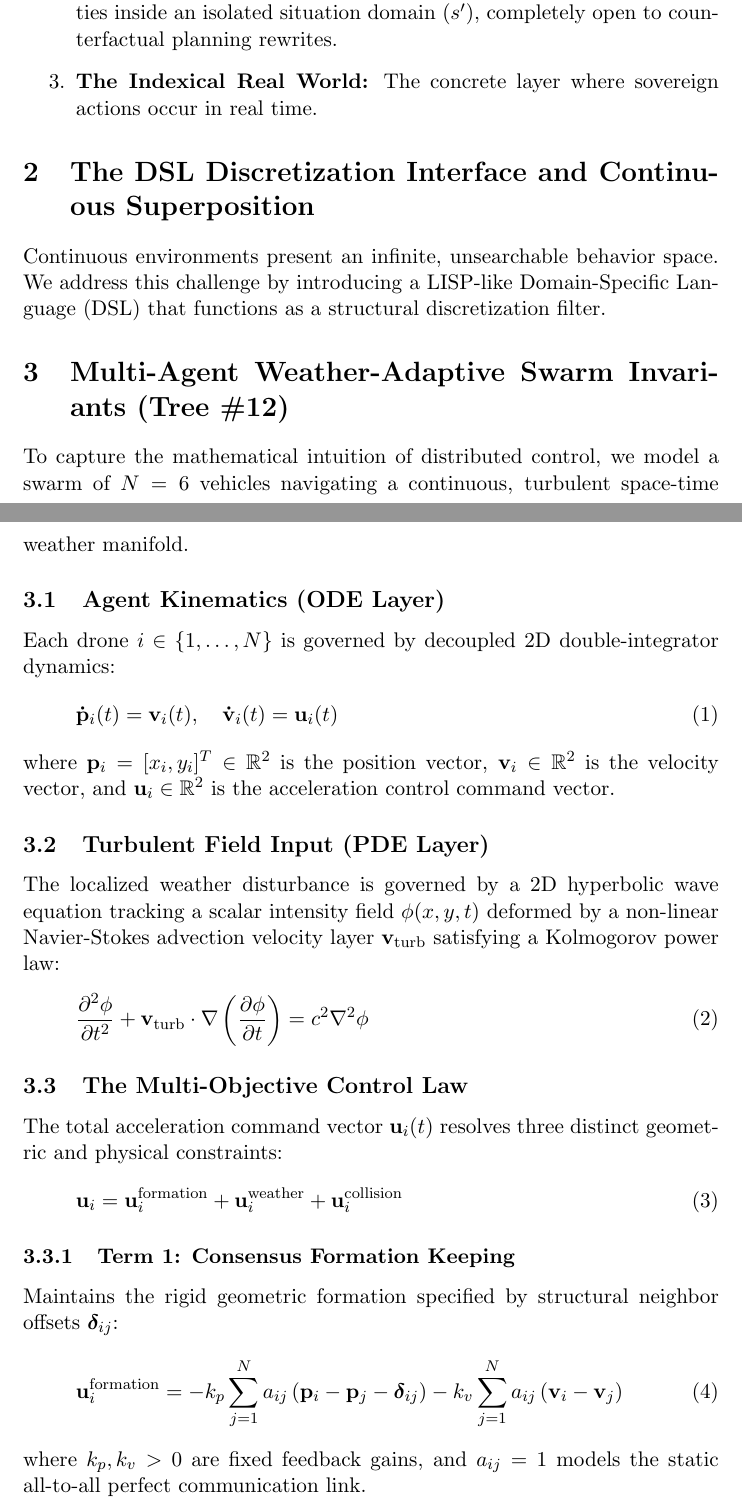
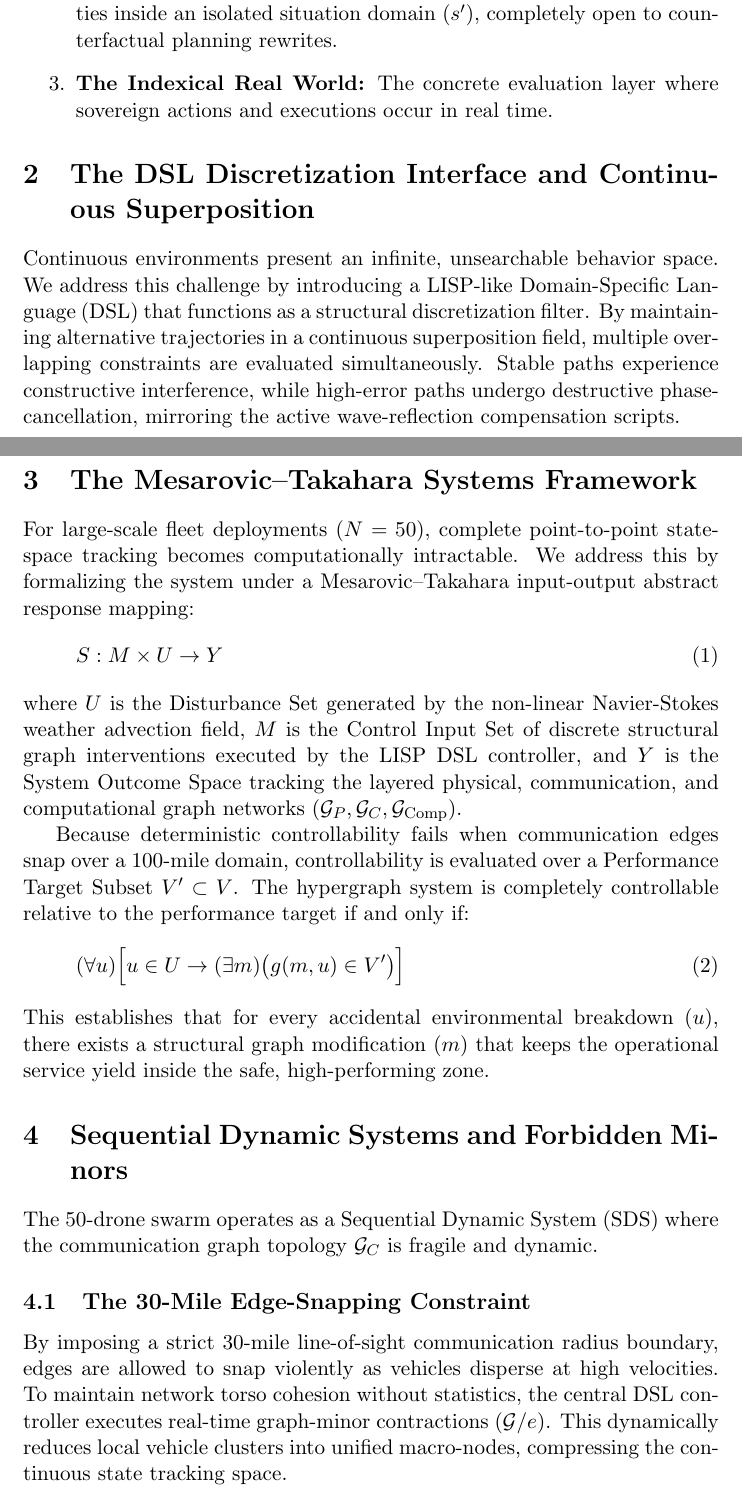
Before and after one commit to richardh1sherman-art/Neurosymbolic-Life-Goal-Cascade, a LaTeX document (systemspec.tex): two parts of pages 1 and 2 of 3, joined at a grey line, cut so that both start at the same text. Compiled offline with pdfLaTeX.

Commit message:
Docs: Update systemspec to formalize Mesarovic Systems Theory, SDS graph-minor contractions, and fragile 30-mile edge-snapping invariants

```diff
--- a/systemspec.tex
+++ b/systemspec.tex
@@ -3,7 +3,7 @@
 \usepackage{amssymb}
 \usepackage{bm}
 
-\title{Metaphysical Foundations, Multi-Agent Swarm Invariants, and Singularity Quenching}
+\title{Metaphysical Foundations, General Systems Theory, and Sequential Dynamic Systems over Fragile Networks}
 \author{System Architecture Invariant Manifest}
 \date{\today}
 
@@ -15,24 +15,33 @@ Following the formalisms of Edward Zalta's Abstract Object Theory and Situation
 \begin{enumerate}
     \item \textbf{The Historical Immutable World:} Rigidly designated actualities ($s_{\text{actual}}$) frozen in the past.
     \item \textbf{The Fictional Mutable World:} Abstract objects encoding properties inside an isolated situation domain ($s'$), completely open to counterfactual planning rewrites.
-    \item \textbf{The Indexical Real World:} The concrete layer where sovereign actions occur in real time.
+    \item \textbf{The Indexical Real World:} The concrete evaluation layer where sovereign actions and executions occur in real time.
 \end{enumerate}
 
 \section{The DSL Discretization Interface and Continuous Superposition}
-Continuous environments present an infinite, unsearchable behavior space. We address this challenge by introducing a LISP-like Domain-Specific Language (DSL) that functions as a structural discretization filter.
+Continuous environments present an infinite, unsearchable behavior space. We address this challenge by introducing a LISP-like Domain-Specific Language (DSL) that functions as a structural discretization filter. By maintaining alternative trajectories in a continuous superposition field, multiple overlapping constraints are evaluated simultaneously. Stable paths experience constructive interference, while high-error paths undergo destructive phase-cancellation, mirroring the active wave-reflection compensation scripts.
 
-\section{Multi-Agent Weather-Adaptive Swarm Invariants (Tree \#12)}
-To capture the mathematical intuition of distributed control, we model a swarm of $N=6$ vehicles navigating a continuous, turbulent space-time weather manifold.
+\section{The Mesarovic--Takahara Systems Framework}
+For large-scale fleet deployments ($N=50$), complete point-to-point state-space tracking becomes computationally intractable. We address this by formalizing the system under a Mesarovic--Takahara input-output abstract response mapping:
+\begin{equation}
+S: M \times U \to Y
+\end{equation}
+where $U$ is the Disturbance Set generated by the non-linear Navier-Stokes weather advection field, $M$ is the Control Input Set of discrete structural graph interventions executed by the LISP DSL controller, and $Y$ is the System Outcome Space tracking the layered physical, communication, and computational graph networks ($\mathcal{G}_P, \mathcal{G}_C, \mathcal{G}_{\text{Comp}}$).
 
-\subsection{Agent Kinematics (ODE Layer)}
-Each drone $i \in \{1, \dots, N\}$ is governed by decoupled 2D double-integrator dynamics:
+Because deterministic controllability fails when communication edges snap over a 100-mile domain, controllability is evaluated over a Performance Target Subset $V' \subset V$. The hypergraph system is completely controllable relative to the performance target if and only if:
 \begin{equation}
-\mathbf{\dot{p}}_i(t) = \mathbf{v}_i(t), \quad \mathbf{\dot{v}}_i(t) = \mathbf{u}_i(t)
+(\forall u) \Big[ u \in U \to (\exists m) \big( g(m, u) \in V' \big) \Big]
 \end{equation}
-where $\mathbf{p}_i = [x_i, y_i]^T \in \mathbb{R}^2$ is the position vector, $\mathbf{v}_i \in \mathbb{R}^2$ is the velocity vector, and $\mathbf{u}_i \in \mathbb{R}^2$ is the acceleration control command vector.
+This establishes that for every accidental environmental breakdown ($u$), there exists a structural graph modification ($m$) that keeps the operational service yield inside the safe, high-performing zone.
 
-\subsection{Turbulent Field Input (PDE Layer)}
-The localized weather disturbance is governed by a 2D hyperbolic wave equation tracking a scalar intensity field $\phi(x, y, t)$ deformed by a non-linear Navier-Stokes advection velocity layer $\mathbf{v}_{\text{turb}}$ satisfying a Kolmogorov power law:
+\section{Sequential Dynamic Systems and Forbidden Minors}
+The 50-drone swarm operates as a Sequential Dynamic System (SDS) where the communication graph topology $\mathcal{G}_C$ is fragile and dynamic.
+
+\subsection{The 30-Mile Edge-Snapping Constraint}
+By imposing a strict 30-mile line-of-sight communication radius boundary, edges are allowed to snap violently as vehicles disperse at high velocities. To maintain network torso cohesion without statistics, the central DSL controller executes real-time graph-minor contractions ($\mathcal{G} / e$). This dynamically reduces local vehicle clusters into unified macro-nodes, compressing the continuous state tracking space.
+
+\subsection{The Forbidden Failure Minor ($\mathcal{M}_{\text{danger}}$)}
+The system's control boundary is strictly governed by the exclusion of the Forbidden Minor $\mathcal{M}_{\text{danger}}$. We partition the vertex set into active assets $\mathcal{V}_F$ and fuel/power depleted assets $\mathcal{V}_D$. The forbidden minor emerges if the contraction of active communication links leaves an isolated or disconnected topology within the dead node cluster:
 \begin{equation}
-\frac{\partial^2 \phi}{\partial t^2} + \mathbf{v}_{\text{turb}} \cdot \nabla \left(\frac{\partial \phi}{\partial t}\right) = c^2 \nabla^2 \phi
+\mathcal{M}_{\text{danger}} = \mathcal{G} \setminus \mathcal{V}_F \Big/ \{ (v_i, v_j) \in \mathcal{E} \mid v_i, v_j \in \mathcal{V}_D \}
 \end{equation}
@@ -39,13 +49 @@ The localized weather disturbance is governed by a 2D hyperbolic wave equation t
 
-\subsection{The Multi-Objective Control Law}
-The total acceleration command vector $\mathbf{u}_i(t)$ resolves three distinct geometric and physical constraints:
-\begin{equation}
-\mathbf{u}_i = \mathbf{u}_i^{\text{formation}} + \mathbf{u}_i^{\text{weather}} + \mathbf{u}_i^{\text{collision}}
-\end{equation}
-
-\subsubsection{Term 1: Consensus Formation Keeping}
-Maintains the rigid geometric formation specified by structural neighbor offsets $\boldsymbol{\delta}_{ij}$:
-\begin{equation}
-\mathbf{u}_i^{\text{formation}} = -k_p \sum_{j=1}^{N} a_{ij} \left( \mathbf{p}_i - \mathbf{p}_j - \boldsymbol{\delta}_{ij} \right) - k_v \sum_{j=1}^{N} a_{ij} \left( \mathbf{v}_i - \mathbf{v}_j \right)
-\end{equation}
-where $k_p, k_v > 0$ are fixed feedback gains, and $a_{ij} = 1$ models the static all-to-all perfect communication link.
```
Also changed, not shown: systemspec.pdf, systemspec.tex (24 more changed lines).
